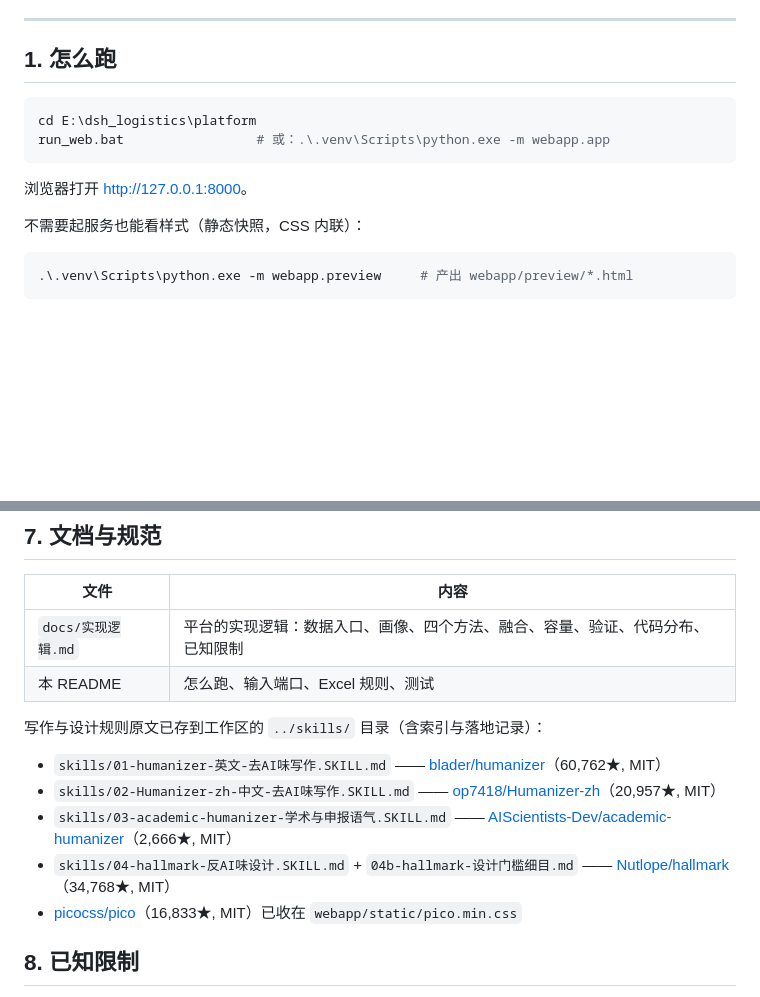
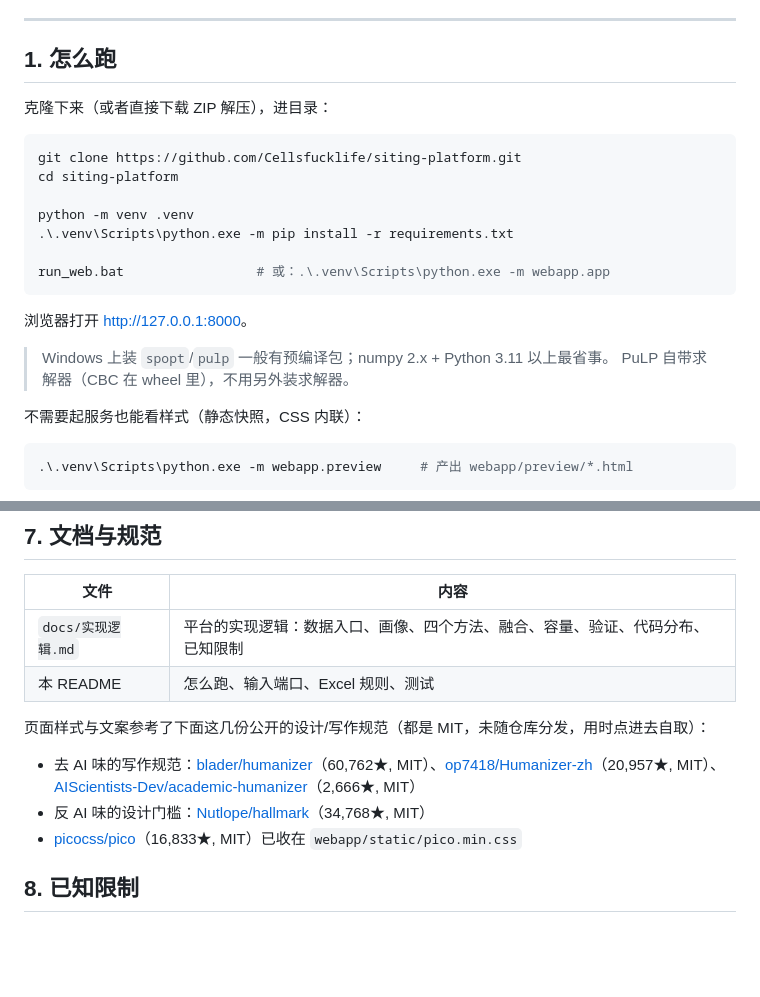
Before and after one commit to Cellsfucklife/siting-platform, a Markdown page: README.md, 2 parts joined by grey strips. Drawn GitHub-style; blank space fills up the shorter version.

Commit message:
README：补 GitHub 克隆与安装步骤，第三方规范改为上游链接

````diff
--- a/README.md
+++ b/README.md
@@ -7,12 +9,22 @@
 
 ## 1. 怎么跑
 
+克隆下来（或者直接下载 ZIP 解压），进目录：
+
 ```powershell
-cd E:\dsh_logistics\platform
+git clone https://github.com/Cellsfucklife/siting-platform.git
+cd siting-platform
+
+python -m venv .venv
+.\.venv\Scripts\python.exe -m pip install -r requirements.txt
+
 run_web.bat                 # 或：.\.venv\Scripts\python.exe -m webapp.app
 ```
 
 浏览器打开 <http://127.0.0.1:8000>。
+
+> Windows 上装 `spopt`/`pulp` 一般有预编译包；numpy 2.x + Python 3.11 以上最省事。
+> PuLP 自带求解器（CBC 在 wheel 里），不用另外装求解器。
 
 不需要起服务也能看样式（静态快照，CSS 内联）：
 
@@ -183,12 +195,10 @@ curl -X POST http://127.0.0.1:8000/api/solve -d "demand_points=A,39.99,116.47,28
 | `docs/实现逻辑.md` | 平台的实现逻辑：数据入口、画像、四个方法、融合、容量、验证、代码分布、已知限制 |
 | 本 README | 怎么跑、输入端口、Excel 规则、测试 |
 
-写作与设计规则原文已存到工作区的 `../skills/` 目录（含索引与落地记录）：
+页面样式与文案参考了下面这几份公开的设计/写作规范（都是 MIT，未随仓库分发，用时点进去自取）：
 
-- `skills/01-humanizer-英文-去AI味写作.SKILL.md` —— [blader/humanizer](https://github.com/blader/humanizer)（60,762★, MIT）
-- `skills/02-Humanizer-zh-中文-去AI味写作.SKILL.md` —— [op7418/Humanizer-zh](https://github.com/op7418/Humanizer-zh)（20,957★, MIT）
-- `skills/03-academic-humanizer-学术与申报语气.SKILL.md` —— [AIScientists-Dev/academic-humanizer](https://github.com/AIScientists-Dev/academic-humanizer)（2,666★, MIT）
-- `skills/04-hallmark-反AI味设计.SKILL.md` + `04b-hallmark-设计门槛细目.md` —— [Nutlope/hallmark](https://github.com/Nutlope/hallmark)（34,768★, MIT）
+- 去 AI 味的写作规范：[blader/humanizer](https://github.com/blader/humanizer)（60,762★, MIT）、[op7418/Humanizer-zh](https://github.com/op7418/Humanizer-zh)（20,957★, MIT）、[AIScientists-Dev/academic-humanizer](https://github.com/AIScientists-Dev/academic-humanizer)（2,666★, MIT）
+- 反 AI 味的设计门槛：[Nutlope/hallmark](https://github.com/Nutlope/hallmark)（34,768★, MIT）
 - [picocss/pico](https://github.com/picocss/pico)（16,833★, MIT）已收在 `webapp/static/pico.min.css`
 
 ## 8. 已知限制
````
Also changed, not shown: other parts of README.md (+2 -0 lines).
